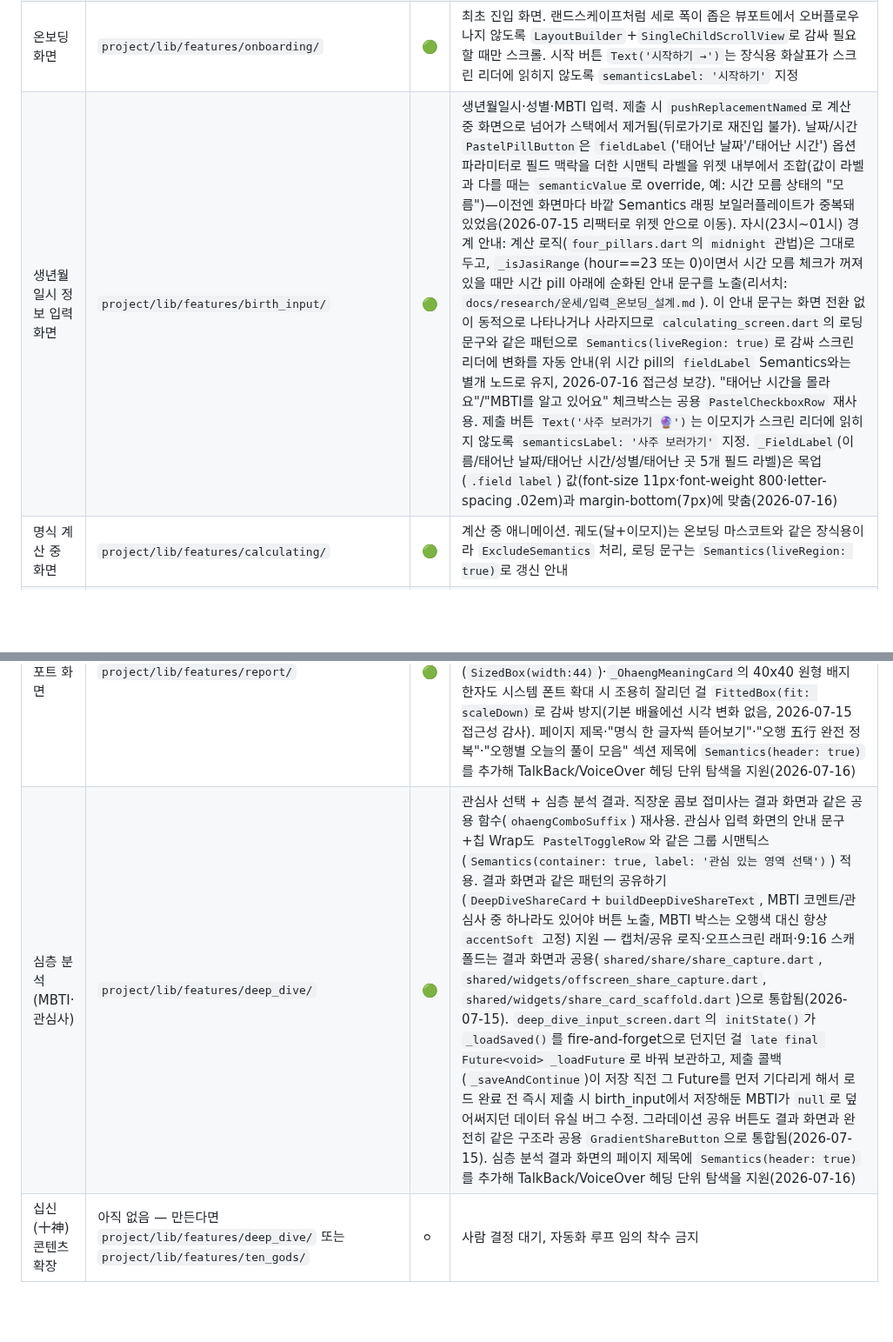
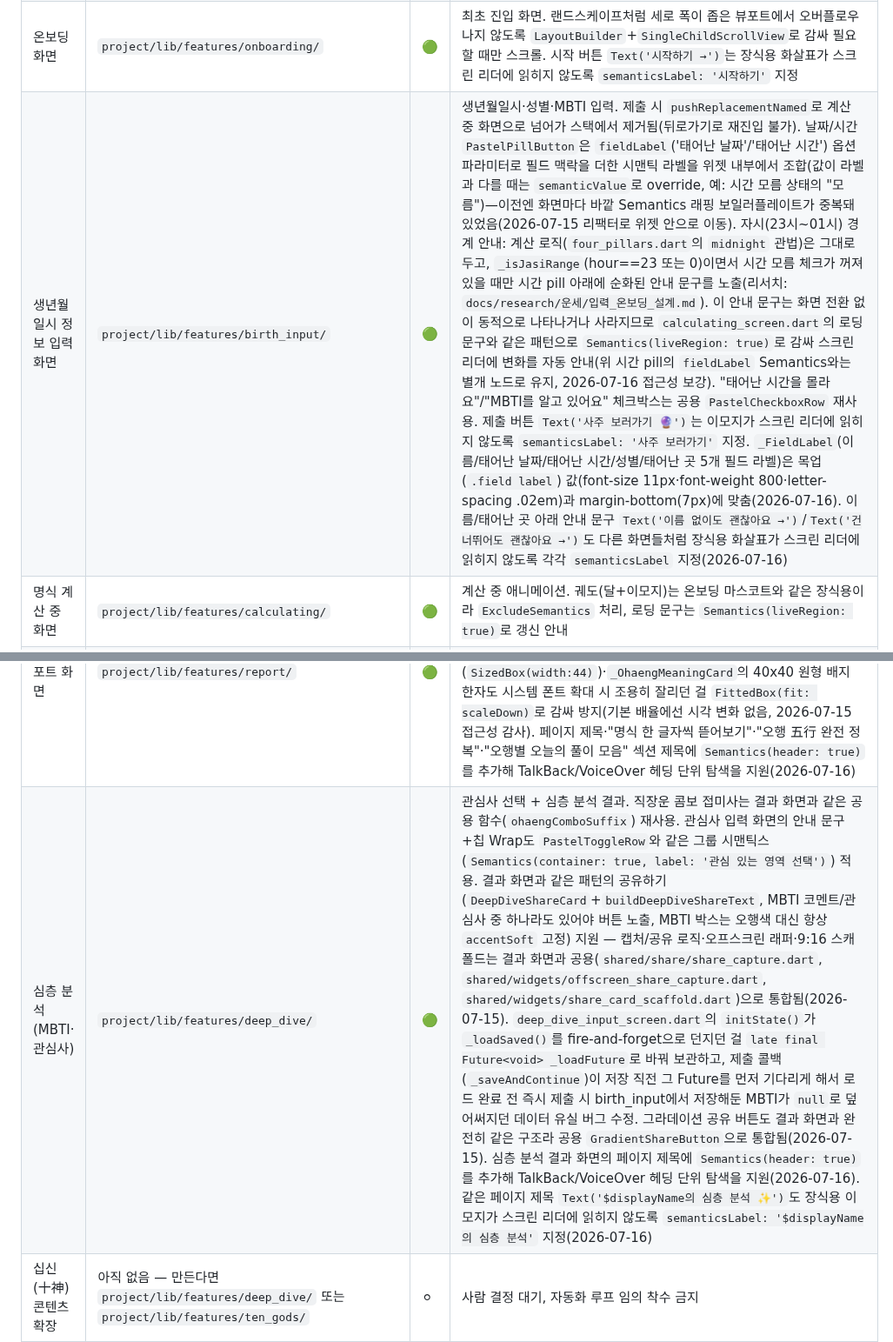
Before and after one commit to beomboo/Cosmos_beomboo, a Markdown page: PROJECT_ROUTER.md, 2 parts joined by grey strips. Shown at 87% size. GitHub-like rendering; blank space fills up the shorter version.

Commit message:
문서: PROJECT_ROUTER.md 결과/심층 분석/생년월일시 입력 화면 행 갱신
이번 접근성 보강(페이지 제목 이모지, 안내 문구 화살표 semanticsLabel
제거)을 각 행 한 줄 설명에 반영.

```diff
--- a/PROJECT_ROUTER.md
+++ b/PROJECT_ROUTER.md
@@ -19,5 +19,5 @@
 | 라우팅 | `project/lib/app/router.dart` | 🟢 | 화면 간 라우트 정의 |
 | 생년월일시 저장소 | `project/lib/core/storage/` | 🟢 | `BirthInfoStore`/`DeepDiveInfoStore` (SharedPreferences) |
 | 온보딩 화면 | `project/lib/features/onboarding/` | 🟢 | 최초 진입 화면. 랜드스케이프처럼 세로 폭이 좁은 뷰포트에서 오버플로우 나지 않도록 `LayoutBuilder`+`SingleChildScrollView`로 감싸 필요할 때만 스크롤. 시작 버튼 `Text('시작하기 →')`는 장식용 화살표가 스크린 리더에 읽히지 않도록 `semanticsLabel: '시작하기'` 지정 |
-| 생년월일시 정보 입력 화면 | `project/lib/features/birth_input/` | 🟢 | 생년월일시·성별·MBTI 입력. 제출 시 `pushReplacementNamed`로 계산 중 화면으로 넘어가 스택에서 제거됨(뒤로가기로 재진입 불가). 날짜/시간 `PastelPillButton`은 `fieldLabel`('태어난 날짜'/'태어난 시간') 옵션 파라미터로 필드 맥락을 더한 시맨틱 라벨을 위젯 내부에서 조합(값이 라벨과 다를 때는 `semanticValue`로 override, 예: 시간 모름 상태의 "모름")—이전엔 화면마다 바깥 Semantics 래핑 보일러플레이트가 중복돼 있었음(2026-07-15 리팩터로 위젯 안으로 이동). 자시(23시~01시) 경계 안내: 계산 로직(`four_pillars.dart`의 `midnight` 관법)은 그대로 두고, `_isJasiRange`(hour==23 또는 0)이면서 시간 모름 체크가 꺼져 있을 때만 시간 pill 아래에 순화된 안내 문구를 노출(리서치: `docs/research/운세/입력_온보딩_설계.md`). 이 안내 문구는 화면 전환 없이 동적으로 나타나거나 사라지므로 `calculating_screen.dart`의 로딩 문구와 같은 패턴으로 `Semantics(liveRegion: true)`로 감싸 스크린 리더에 변화를 자동 안내(위 시간 pill의 `fieldLabel` Semantics와는 별개 노드로 유지, 2026-07-16 접근성 보강). "태어난 시간을 몰라요"/"MBTI를 알고 있어요" 체크박스는 공용 `PastelCheckboxRow` 재사용. 제출 버튼 `Text('사주 보러가기 🔮')`는 이모지가 스크린 리더에 읽히지 않도록 `semanticsLabel: '사주 보러가기'` 지정. `_FieldLabel`(이름/태어난 날짜/태어난 시간/성별/태어난 곳 5개 필드 라벨)은 목업(`.field label`) 값(font-size 11px·font-weight 800·letter-spacing .02em)과 margin-bottom(7px)에 맞춤(2026-07-16) |
+| 생년월일시 정보 입력 화면 | `project/lib/features/birth_input/` | 🟢 | 생년월일시·성별·MBTI 입력. 제출 시 `pushReplacementNamed`로 계산 중 화면으로 넘어가 스택에서 제거됨(뒤로가기로 재진입 불가). 날짜/시간 `PastelPillButton`은 `fieldLabel`('태어난 날짜'/'태어난 시간') 옵션 파라미터로 필드 맥락을 더한 시맨틱 라벨을 위젯 내부에서 조합(값이 라벨과 다를 때는 `semanticValue`로 override, 예: 시간 모름 상태의 "모름")—이전엔 화면마다 바깥 Semantics 래핑 보일러플레이트가 중복돼 있었음(2026-07-15 리팩터로 위젯 안으로 이동). 자시(23시~01시) 경계 안내: 계산 로직(`four_pillars.dart`의 `midnight` 관법)은 그대로 두고, `_isJasiRange`(hour==23 또는 0)이면서 시간 모름 체크가 꺼져 있을 때만 시간 pill 아래에 순화된 안내 문구를 노출(리서치: `docs/research/운세/입력_온보딩_설계.md`). 이 안내 문구는 화면 전환 없이 동적으로 나타나거나 사라지므로 `calculating_screen.dart`의 로딩 문구와 같은 패턴으로 `Semantics(liveRegion: true)`로 감싸 스크린 리더에 변화를 자동 안내(위 시간 pill의 `fieldLabel` Semantics와는 별개 노드로 유지, 2026-07-16 접근성 보강). "태어난 시간을 몰라요"/"MBTI를 알고 있어요" 체크박스는 공용 `PastelCheckboxRow` 재사용. 제출 버튼 `Text('사주 보러가기 🔮')`는 이모지가 스크린 리더에 읽히지 않도록 `semanticsLabel: '사주 보러가기'` 지정. `_FieldLabel`(이름/태어난 날짜/태어난 시간/성별/태어난 곳 5개 필드 라벨)은 목업(`.field label`) 값(font-size 11px·font-weight 800·letter-spacing .02em)과 margin-bottom(7px)에 맞춤(2026-07-16). 이름/태어난 곳 아래 안내 문구 `Text('이름 없이도 괜찮아요 →')`/`Text('건너뛰어도 괜찮아요 →')`도 다른 화면들처럼 장식용 화살표가 스크린 리더에 읽히지 않도록 각각 `semanticsLabel` 지정(2026-07-16) |
 | 명식 계산 중 화면 | `project/lib/features/calculating/` | 🟢 | 계산 중 애니메이션. 궤도(달+이모지)는 온보딩 마스코트와 같은 장식용이라 `ExcludeSemantics` 처리, 로딩 문구는 `Semantics(liveRegion: true)`로 갱신 안내 |
@@ -25,5 +25,5 @@
 | 상세 리포트 화면 | `project/lib/features/report/` | 🟢 | 오행별 상세 해석. 시주를 모르면 `_pillarRow` 안내 문구 뒤에 재입력 유도 넛지 문구 덧붙임. 심층 분석 진입 링크 `Text('MBTI·관심사로 심층 분석 받기 →')`는 장식용 화살표가 스크린 리더에 읽히지 않도록 `semanticsLabel: 'MBTI·관심사로 심층 분석 받기'` 지정. `_PillarBreakdownTable._pillarRow`의 년주/월주/일주/시주 라벨(`SizedBox(width:44)`)·`_OhaengMeaningCard`의 40x40 원형 배지 한자도 시스템 폰트 확대 시 조용히 잘리던 걸 `FittedBox(fit: scaleDown)`로 감싸 방지(기본 배율에선 시각 변화 없음, 2026-07-15 접근성 감사). 페이지 제목·"명식 한 글자씩 뜯어보기"·"오행 五行 완전 정복"·"오행별 오늘의 풀이 모음" 섹션 제목에 `Semantics(header: true)`를 추가해 TalkBack/VoiceOver 헤딩 단위 탐색을 지원(2026-07-16) |
-| 심층 분석(MBTI·관심사) | `project/lib/features/deep_dive/` | 🟢 | 관심사 선택 + 심층 분석 결과. 직장운 콤보 접미사는 결과 화면과 같은 공용 함수(`ohaengComboSuffix`) 재사용. 관심사 입력 화면의 안내 문구+칩 Wrap도 `PastelToggleRow`와 같은 그룹 시맨틱스(`Semantics(container: true, label: '관심 있는 영역 선택')`) 적용. 결과 화면과 같은 패턴의 공유하기(`DeepDiveShareCard`+`buildDeepDiveShareText`, MBTI 코멘트/관심사 중 하나라도 있어야 버튼 노출, MBTI 박스는 오행색 대신 항상 `accentSoft` 고정) 지원 — 캡처/공유 로직·오프스크린 래퍼·9:16 스캐폴드는 결과 화면과 공용(`shared/share/share_capture.dart`, `shared/widgets/offscreen_share_capture.dart`, `shared/widgets/share_card_scaffold.dart`)으로 통합됨(2026-07-15). `deep_dive_input_screen.dart`의 `initState()`가 `_loadSaved()`를 fire-and-forget으로 던지던 걸 `late final Future<void> _loadFuture`로 바꿔 보관하고, 제출 콜백(`_saveAndContinue`)이 저장 직전 그 Future를 먼저 기다리게 해서 로드 완료 전 즉시 제출 시 birth_input에서 저장해둔 MBTI가 `null`로 덮어써지던 데이터 유실 버그 수정. 그라데이션 공유 버튼도 결과 화면과 완전히 같은 구조라 공용 `GradientShareButton`으로 통합됨(2026-07-15). 심층 분석 결과 화면의 페이지 제목에 `Semantics(header: true)`를 추가해 TalkBack/VoiceOver 헤딩 단위 탐색을 지원(2026-07-16) |
+| 심층 분석(MBTI·관심사) | `project/lib/features/deep_dive/` | 🟢 | 관심사 선택 + 심층 분석 결과. 직장운 콤보 접미사는 결과 화면과 같은 공용 함수(`ohaengComboSuffix`) 재사용. 관심사 입력 화면의 안내 문구+칩 Wrap도 `PastelToggleRow`와 같은 그룹 시맨틱스(`Semantics(container: true, label: '관심 있는 영역 선택')`) 적용. 결과 화면과 같은 패턴의 공유하기(`DeepDiveShareCard`+`buildDeepDiveShareText`, MBTI 코멘트/관심사 중 하나라도 있어야 버튼 노출, MBTI 박스는 오행색 대신 항상 `accentSoft` 고정) 지원 — 캡처/공유 로직·오프스크린 래퍼·9:16 스캐폴드는 결과 화면과 공용(`shared/share/share_capture.dart`, `shared/widgets/offscreen_share_capture.dart`, `shared/widgets/share_card_scaffold.dart`)으로 통합됨(2026-07-15). `deep_dive_input_screen.dart`의 `initState()`가 `_loadSaved()`를 fire-and-forget으로 던지던 걸 `late final Future<void> _loadFuture`로 바꿔 보관하고, 제출 콜백(`_saveAndContinue`)이 저장 직전 그 Future를 먼저 기다리게 해서 로드 완료 전 즉시 제출 시 birth_input에서 저장해둔 MBTI가 `null`로 덮어써지던 데이터 유실 버그 수정. 그라데이션 공유 버튼도 결과 화면과 완전히 같은 구조라 공용 `GradientShareButton`으로 통합됨(2026-07-15). 심층 분석 결과 화면의 페이지 제목에 `Semantics(header: true)`를 추가해 TalkBack/VoiceOver 헤딩 단위 탐색을 지원(2026-07-16). 같은 페이지 제목 `Text('$displayName의 심층 분석 ✨')`도 장식용 이모지가 스크린 리더에 읽히지 않도록 `semanticsLabel: '$displayName의 심층 분석'` 지정(2026-07-16) |
 | 십신(十神) 콘텐츠 확장 | 아직 없음 — 만든다면 `project/lib/features/deep_dive/` 또는 `project/lib/features/ten_gods/` | ⚪ | 사람 결정 대기, 자동화 루프 임의 착수 금지 |
 | 사주 계산 로직 | `project/lib/core/saju/` | 🟡 | `ganzhi.dart`(오행 한자 공용 상수 `ohaengHanja`, 오행 상생상극 관계 판별 `ohaengRelationOf`/`OhaengRelation` 포함)+`four_pillars.dart`(`dominantOhaeng`/`subDominantOhaeng`). 년주/일주의 `(x % 60 + 60) % 60` mod-60 보정 관용구는 private 헬퍼 `_wrap60()`으로 통합(월간지수/시간지수는 서로 다른 전통 공식이라 그대로 둠, 2026-07-16). 절기 근사·자시 관법·진태양시·음력 변환 등 정확도 이슈는 사람 결정 대기 |
 | 공용 위젯 | `project/lib/shared/widgets/` | 🟢 | `PastelPillButton`(`fieldLabel`/`semanticValue`로 필드 맥락 시맨틱 라벨 조합 지원)/`PastelToggleRow`/`PastelCard`(선택적 `color`/`showBorder` 파라미터로 배경색이 다른 톤 박스—우세 오행 콜아웃, MBTI 강조 박스, 기둥 칩 등—도 표현, 기본값은 기존 흰 배경+테두리와 동일, 2026-07-16 결과/심층 분석 화면 5곳 중복 Container 통합)/`PastelCheckboxRow`(체크박스+터치 가능 라벨 행)/`GradientShareButton`(accent→metal 그라데이션 공유 버튼, 결과·심층 분석 화면 공용)/`OffscreenShareCapture`(오프스크린 공유 캡처 래퍼)/`ShareCardScaffold`(공유 카드 9:16 공통 스캐폴드) |
```
Also changed, not shown: other parts of PROJECT_ROUTER.md (+1 -1 lines).
